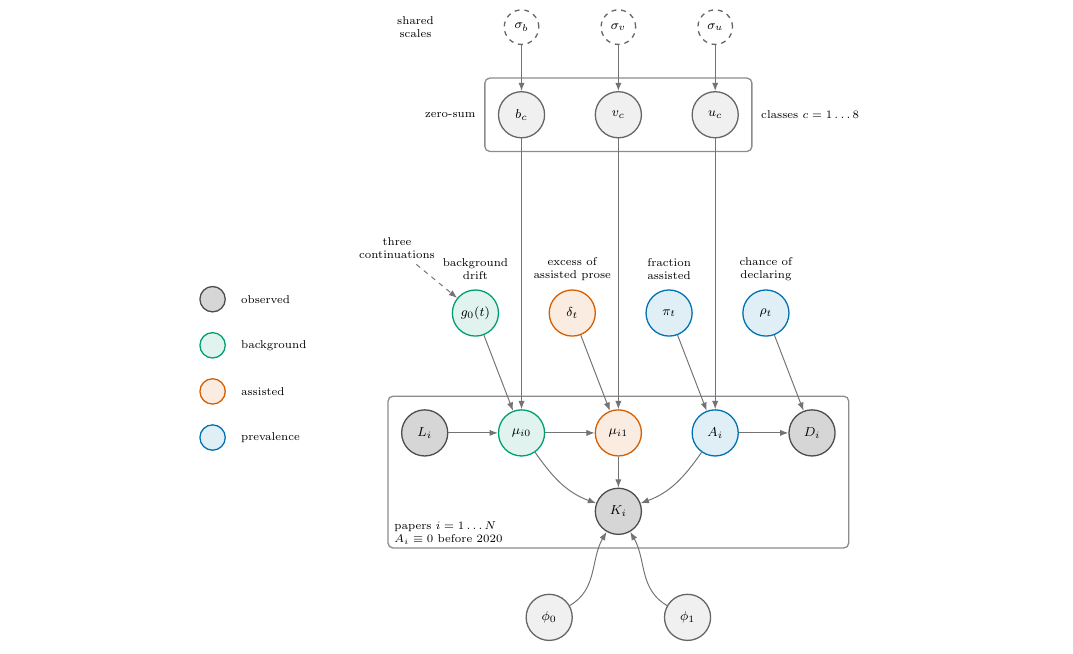
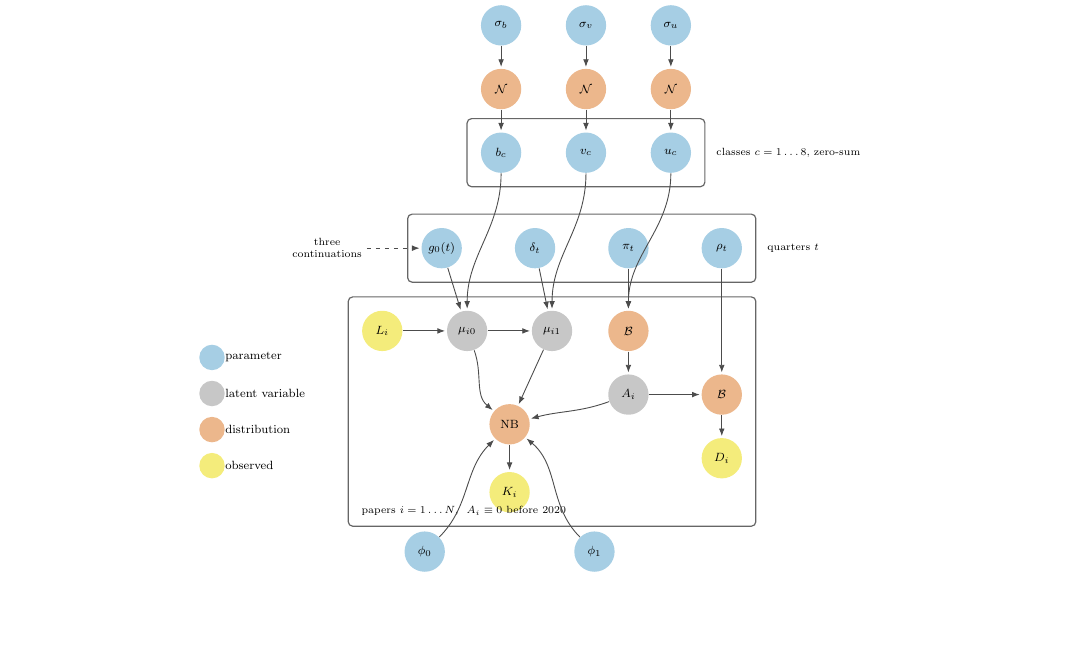
Before and after one commit to seratsaad/llm-in-astro-ph, a LaTeX paper (paper/main.tex, which reads paper/diagram_simple.tex): part of page 5 of 14, cut at the place of the change, the shorter picture padded with empty space. Compiled offline with pdfLaTeX.

Commit message:
Redraw the model diagram in the clean plate idiom with one box per index

```diff
--- a/paper/diagram_simple.tex
+++ b/paper/diagram_simple.tex
@@ -1,100 +1,103 @@
-% Simplified plate diagram for the short paper. Topic effects and the swept
-% selection parameter are suppressed (stated in the caption).
+% Plate diagram in the parameter/latent/distribution/observed idiom.
+% Topic effects on the background and the swept selection parameter are
+% suppressed (stated in the caption).
 \begin{tikzpicture}[
-    >={Latex[length=1.8mm]}, semithick, font=\small,
-    node/.style={circle, thick, minimum size=10mm, align=center,
-        inner sep=0.5pt, font=\footnotesize},
-    bgN/.style={node, draw=oiGreen, fill=oiGreen!12},
-    asN/.style={node, draw=oiOrange, fill=oiOrange!12},
-    prN/.style={node, draw=oiBlue, fill=oiBlue!12},
-    obs/.style={node, draw=oiGray, fill=black!16},
-    plate/.style={rectangle, rounded corners=3pt, draw=black!45, thick,
-        inner sep=8pt},
-    platelab/.style={font=\scriptsize, text=black, align=left},
-    edge/.style={->, draw=black!55},
+    shorten >=1pt, ->, draw=black!70, semithick,
+    >={Latex[length=1.8mm]}, font=\footnotesize,
+    neuron/.style={circle, minimum size=9.5mm, inner sep=0pt, align=center},
+    param/.style={neuron, fill=oiBlue!35},
+    inter/.style={neuron, fill=black!22},
+    dist/.style={neuron, fill=oiOrange!45},
+    obs/.style={neuron, fill=oiYellow!70},
+    box/.style={rectangle, draw=black!60, rounded corners=3pt, thick,
+        inner sep=9pt},
     lab/.style={font=\scriptsize, text=black},
-    newN/.style={node, draw=black!60, fill=black!6},
-    hypN/.style={node, draw=black!60, fill=white, dashed, minimum size=7.5mm},
-    newedge/.style={->, draw=black!55},
-    newlab/.style={font=\scriptsize, text=black},
 ]
 
-% shared scales (hyperparameters): the top of the hierarchy
-\node[hypN] (sb) at (2.7, 9.4) {$\sigma_b$};
-\node[hypN] (sv) at (4.8, 9.4) {$\sigma_v$};
-\node[hypN] (su) at (6.9, 9.4) {$\sigma_u$};
-\node[newlab, align=center] at (0.4, 9.4) {shared\\ scales};
+% ==== Shared scales (hyperparameters) ====
+\node[param] (sb) at (2.4, 12.4) {$\sigma_b$};
+\node[param] (sv) at (4.4, 12.4) {$\sigma_v$};
+\node[param] (su) at (6.4, 12.4) {$\sigma_u$};
 
-% class plate (partial pooling across the eight subject classes)
-\node[newN] (bc) at (2.7, 7.5) {$b_c$};
-\node[newN] (vc) at (4.8, 7.5) {$v_c$};
-\node[newN] (uc) at (6.9, 7.5) {$u_c$};
-\begin{scope}[on background layer]
-\node[plate, fit=(bc)(vc)(uc)] (cplate) {};
-\end{scope}
-\node[newlab, anchor=west] at ($(cplate.east)+(2pt,0)$) {classes $c=1\ldots8$};
-\node[newlab, anchor=east, align=center] at ($(cplate.west)-(2pt,0)$)
-    {zero-sum};
+% ==== Class-offset priors ====
+\node[dist] (nb_) at (2.4, 10.9) {$\mathcal{N}$};
+\node[dist] (nv_) at (4.4, 10.9) {$\mathcal{N}$};
+\node[dist] (nu_) at (6.4, 10.9) {$\mathcal{N}$};
 
-% quarter-level row
-\node[bgN] (g0)    at (1.7, 3.2)  {$g_0(t)$};
-\node[asN] (delta) at (3.8, 3.2)  {$\delta_t$};
-\node[prN] (pi)    at (5.9, 3.2)  {$\pi_t$};
-\node[prN] (rho)   at (8.0, 3.2)  {$\rho_t$};
+% ==== Class plate ====
+\node[param] (bc) at (2.4, 9.4) {$b_c$};
+\node[param] (vc) at (4.4, 9.4) {$v_c$};
+\node[param] (uc) at (6.4, 9.4) {$u_c$};
+\node[box, fit=(bc)(vc)(uc)] (cplate) {};
+\node[lab, anchor=south west] at ([xshift=4pt,yshift=2pt]cplate.south west)
+    {};
+\node[lab, anchor=west] at ([xshift=4pt]cplate.east) {classes $c=1\ldots8$,\ zero-sum};
 
-\node[lab, align=center] at (1.7, 4.15)  {background\\ drift};
-\node[lab, align=center] at (3.8, 4.15)  {excess of\\ assisted prose};
-\node[lab, align=center] at (5.9, 4.15)  {fraction\\ assisted};
-\node[lab, align=center] at (8.0, 4.15)  {chance of\\ declaring};
+% ==== Quarter-level parameters ====
+\node[param] (g0)    at (1.0, 7.15)  {$g_0(t)$};
+\node[param] (delta) at (3.2, 7.15)  {$\delta_t$};
+\node[param] (pi)    at (5.4, 7.15)  {$\pi_t$};
+\node[param] (rho)   at (7.6, 7.15)  {$\rho_t$};
 
-% paper plate
-\node[obs] (L) at (0.6, 0.6)  {$L_i$};
-\node[bgN] (mu0) at (2.7, 0.6) {$\mu_{i0}$};
-\node[asN] (mu1) at (4.8, 0.6) {$\mu_{i1}$};
-\node[prN] (A)  at (6.9, 0.6)  {$A_i$};
-\node[obs] (K)  at (4.8, -1.1) {$K_i$};
-\node[obs] (D)  at (9.0, 0.6) {$D_i$};
-\begin{scope}[on background layer]
-\node[plate, fit=(L)(mu0)(mu1)(A)(K)(D)] (pplate) {};
-\end{scope}
-\node[platelab, anchor=north west] at ($(pplate.south west)+(1pt,20pt)$)
-    {papers $i=1\ldots N$\\ $A_i\equiv0$ before 2020};
+\node[box, fit=(g0)(delta)(pi)(rho)] (qplate) {};
+\node[lab, anchor=west] at ([xshift=4pt]qplate.east) {quarters $t$};
 
-% dispersions
-\node[newN] (ph0) at (3.3, -3.4) {$\phi_0$};
-\node[newN] (ph1) at (6.3, -3.4) {$\phi_1$};
+% the three background continuations act on g0
+\node[lab, align=center] (var) at (-1.7, 7.15) {three\\ continuations};
+\draw[dashed] (var) -- (g0);
 
-% the three background continuations act here
-\node[newlab, align=center] (var) at (0, 4.6) {three\\ continuations};
-\draw[newedge, dashed] (var) -- (g0);
+% ==== Paper plate ====
+\node[obs]   (L)   at (-0.4, 5.2) {$L_i$};
+\node[inter] (mu0) at (1.6, 5.2)  {$\mu_{i0}$};
+\node[inter] (mu1) at (3.6, 5.2)  {$\mu_{i1}$};
+\node[dist]  (bern) at (5.4, 5.2) {$\mathcal{B}$};
+\node[inter] (A)   at (5.4, 3.7)  {$A_i$};
+\node[dist]  (bernD) at (7.6, 3.7) {$\mathcal{B}$};
+\node[obs]   (D)   at (7.6, 2.2)  {$D_i$};
+\node[dist]  (nbin) at (2.6, 3.0) {NB};
+\node[obs]   (K)   at (2.6, 1.4)  {$K_i$};
 
-% edges
-\draw[newedge] (sb) -- (bc);
-\draw[newedge] (sv) -- (vc);
-\draw[newedge] (su) -- (uc);
-\draw[edge] (g0)    -- (mu0);
-\draw[edge] (L)     -- (mu0);
-\draw[edge] (mu0)   -- (mu1);
-\draw[edge] (delta) -- (mu1);
-\draw[edge] (pi)    -- (A);
-\draw[edge] (rho)   -- (D);
-\draw[edge] (mu0)   to[out=-55,in=160] (K);
-\draw[edge] (mu1)   -- (K);
-\draw[edge] (A)     to[out=-125,in=20] (K);
-\draw[edge] (A)     -- (D);
-\draw[newedge] (bc) -- (mu0);
-\draw[newedge] (vc) -- (mu1);
-\draw[newedge] (uc) -- (A);
-\draw[newedge] (ph0) to[out=30,in=-120] (K);
-\draw[newedge] (ph1) to[out=150,in=-60] (K);
+\node[box, fit=(L)(mu0)(mu1)(bern)(A)(bernD)(D)(nbin)(K)] (pplate) {};
+\node[lab, anchor=south west]
+    at ([xshift=6pt,yshift=4pt]pplate.south west)
+    {papers $i=1\ldots N$, \ $A_i\equiv0$ before 2020};
 
-% legend, placed clear of the plate label beneath the box
-\node[obs, minimum size=5.5mm] at (-4,3.5) {};
-\node[anchor=west, font=\scriptsize] at (-3.5,3.5) {observed};
-\node[bgN, minimum size=5.5mm] at (-4,2.5) {};
-\node[anchor=west, font=\scriptsize] at (-3.5,2.5) {background};
-\node[asN, minimum size=5.5mm] at (-4,1.5) {};
-\node[anchor=west, font=\scriptsize] at (-3.5,1.5) {assisted};
-\node[prN, minimum size=5.5mm] at (-4,0.5) {};
-\node[anchor=west, font=\scriptsize] at (-3.5,0.5) {prevalence};
+% ==== Dispersions ====
+\node[param] (ph0) at (0.6, 0.0) {$\phi_0$};
+\node[param] (ph1) at (4.6, 0.0) {$\phi_1$};
+
+% ====== Edges ======
+\draw (sb) -- (nb_);  \draw (sv) -- (nv_);  \draw (su) -- (nu_);
+\draw (nb_) -- (bc);  \draw (nv_) -- (vc);  \draw (nu_) -- (uc);
+
+\draw (bc) to[out=-90,in=90] (mu0);
+\draw (vc) to[out=-90,in=90] (mu1);
+\draw (uc) to[out=-90,in=90] (bern);
+
+\draw (g0) -- (mu0);
+\draw (L) -- (mu0);
+\draw (mu0) -- (mu1);
+\draw (delta) -- (mu1);
+\draw (pi) -- (bern);
+\draw (bern) -- (A);
+\draw (rho) -- (bernD);
+\draw (A) -- (bernD);
+\draw (bernD) -- (D);
+
+\draw (mu0) to[out=-70,in=140] (nbin);
+\draw (mu1) -- (nbin);
+\draw (A) to[out=-160,in=15] (nbin);
+\draw (nbin) -- (K);
+\draw (ph0) to[out=45,in=-135] (nbin);
+\draw (ph1) to[out=135,in=-40] (nbin);
+
+% ==== Legend (outside, left) ====
+\node[anchor=east, inner sep=0pt] at ([xshift=-0.9cm]pplate.west) {
+    \begin{tikzpicture}[every node/.style={anchor=west}, y=0.85cm]
+        \node[param, minimum size=6mm, label=right:{parameter}] at (0,3) {};
+        \node[inter, minimum size=6mm, label=right:{latent variable}] at (0,2) {};
+        \node[dist, minimum size=6mm, label=right:{distribution}] at (0,1) {};
+        \node[obs, minimum size=6mm, label=right:{observed}] at (0,0) {};
+    \end{tikzpicture}
+};
 \end{tikzpicture}
--- a/paper/main.tex
+++ b/paper/main.tex
@@ -15,6 +15,7 @@
 \definecolor{oiOrange}{HTML}{D55E00}
 \definecolor{oiBlue}{HTML}{0072B2}
 \definecolor{oiGray}{HTML}{4D4D4D}
+\definecolor{oiYellow}{HTML}{F0E442}
 
 \usepackage{lettrine}
 
```
